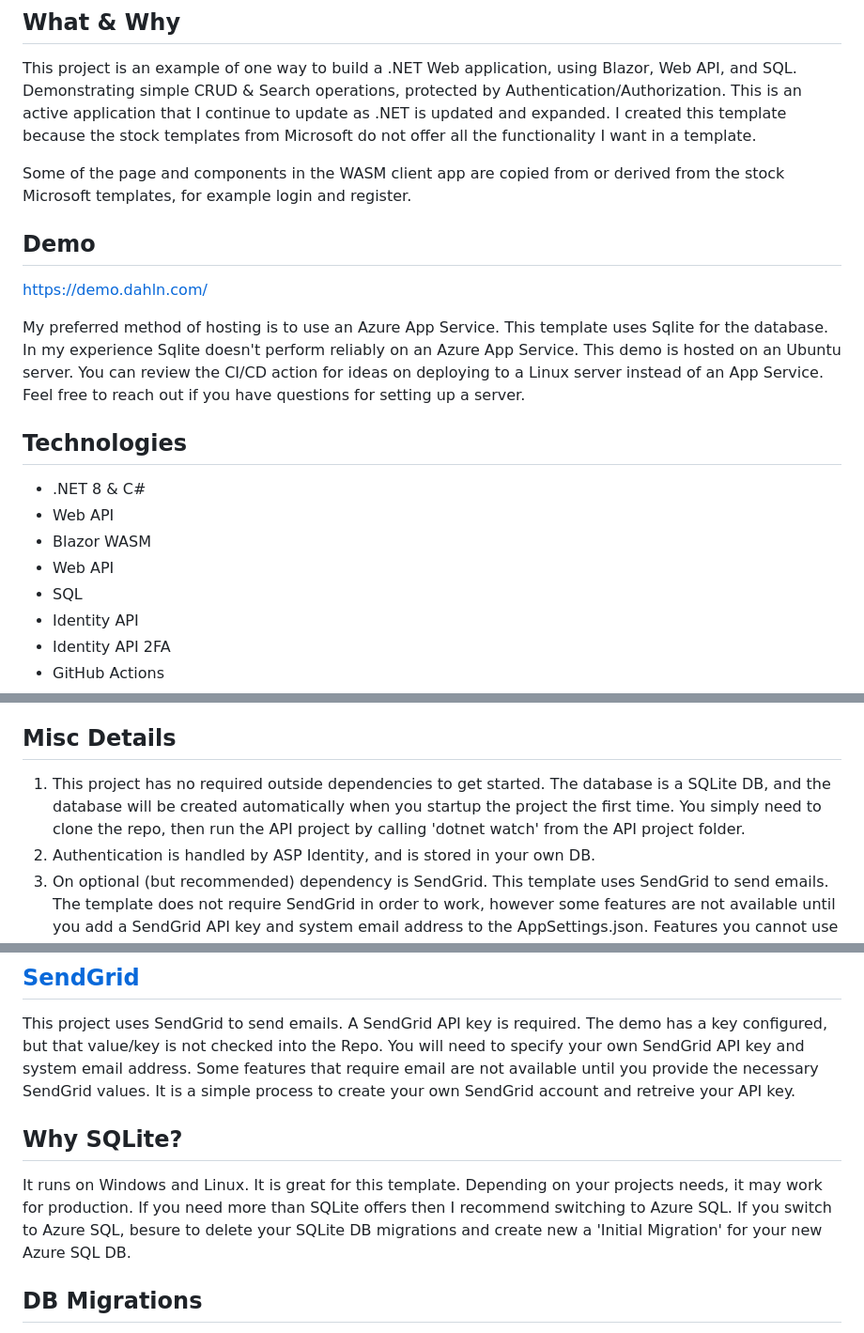
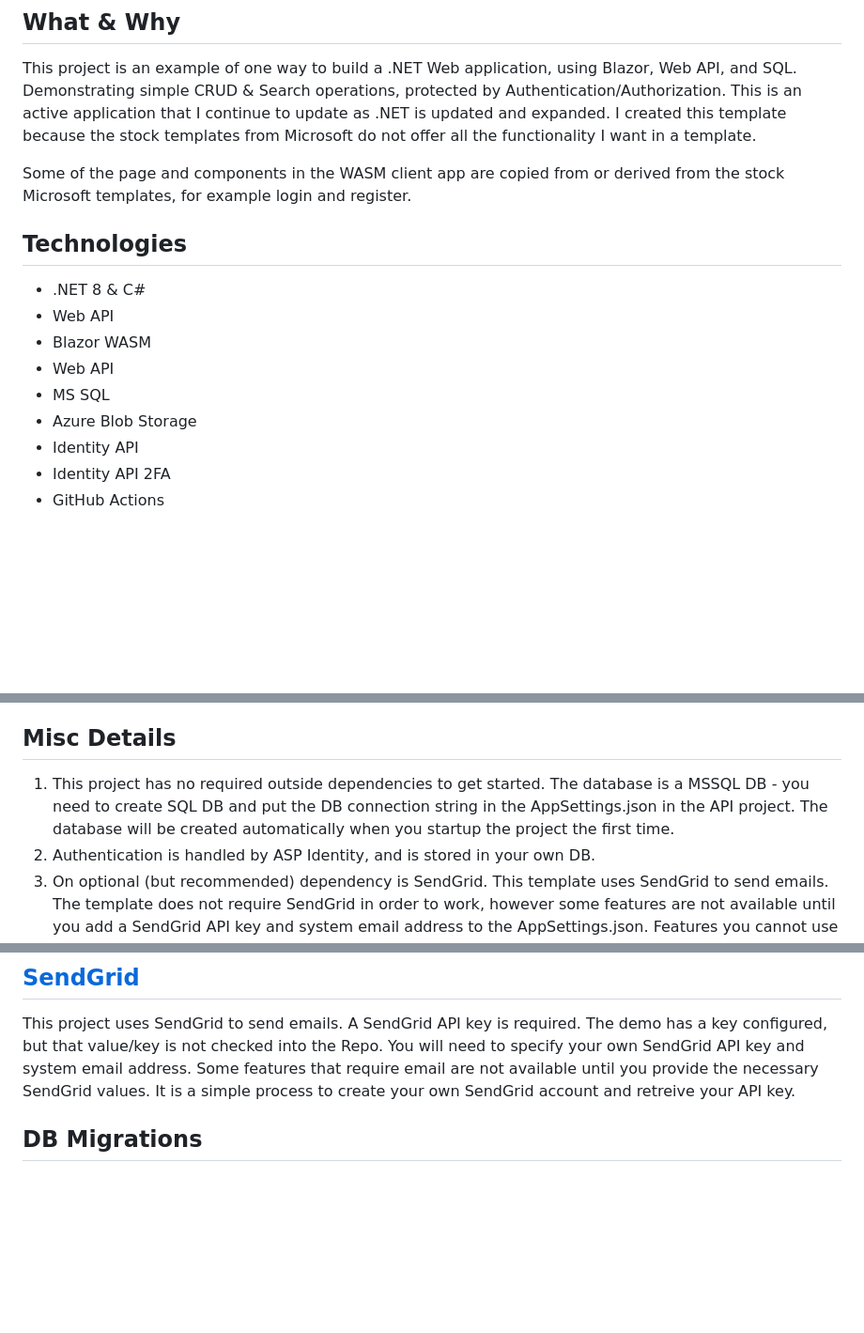
Before and after one commit to dahln/AzureTemplate, a Markdown page: README.md, 3 parts joined by grey strips. Shown at 94% size. Drawn GitHub-style; blank space fills up the shorter version.

```diff
--- a/README.md
+++ b/README.md
@@ -2,18 +2,14 @@
 This project is an example of one way to build a .NET Web application, using Blazor, Web API, and SQL. Demonstrating simple CRUD & Search operations, protected by Authentication/Authorization. This is an active application that I continue to update as .NET is updated and expanded. I created this template because the stock templates from Microsoft do not offer all the functionality I want in a template.
 
 Some of the page and components in the WASM client app are copied from or derived from the stock Microsoft templates, for example login and register.
-
-## Demo
-[https://demo.dahln.com/](https://demo.dahln.com/)
-
-My preferred method of hosting is to use an Azure App Service. This template uses Sqlite for the database. In my experience Sqlite doesn't perform reliably on an Azure App Service. This demo is hosted on an Ubuntu server. You can review the CI/CD action for ideas on deploying to a Linux server instead of an App Service. Feel free to reach out if you have questions for setting up a server.
 
 ## Technologies
  - .NET 8 & C#
  - Web API
  - Blazor WASM
  - Web API
- - SQL
+ - MS SQL
+ - Azure Blob Storage
  - Identity API
  - Identity API 2FA
  - GitHub Actions
@@ -40,7 +36,7 @@ Getting started with this project is easy.
 5. You can create data in the UI, or you can use the API and the 'seed' method to create a large quantity of seed data to expirament with.
 
 ## Misc Details
-1. This project has no required outside dependencies to get started. The database is a SQLite DB, and the database will be created automatically when you startup the project the first time. You simply need to clone the repo, then run the API project by calling 'dotnet watch' from the API project folder.
+1. This project has no required outside dependencies to get started. The database is a MSSQL DB - you need to create SQL DB and put the DB connection string in the AppSettings.json in the API project. The database will be created automatically when you startup the project the first time.
 2. Authentication is handled by ASP Identity, and is stored in your own DB.
 3. On optional (but recommended) dependency is SendGrid. This template uses SendGrid to send emails. The template does not require SendGrid in order to work, however some features are not available until you add a SendGrid API key and system email address to the AppSettings.json. Features you cannot use without SendGrid include:
    - Account Activation and Email Confirmation
@@ -65,9 +61,6 @@ There are tools to handle API versioning. Add which ever tools you prefer. This
 
 ## [SendGrid](https://sendgrid.com/en-us/pricing)
 This project uses SendGrid to send emails. A SendGrid API key is required. The demo has a key configured, but that value/key is not checked into the Repo. You will need to specify your own SendGrid API key and system email address. Some features that require email are not available until you provide the necessary SendGrid values. It is a simple process to create your own SendGrid account and retreive your API key.
-
-## Why SQLite?
-It runs on Windows and Linux. It is great for this template. Depending on your projects needs, it may work for production. If you need more than SQLite offers then I recommend switching to Azure SQL. If you switch to Azure SQL, besure to delete your SQLite DB migrations and create new a 'Initial Migration' for your new Azure SQL DB.
 
 ## DB Migrations
 This project includes the necessary "Initial Creation" DB migration, used for the initial creation of a DB when the application connects to the DB for the first time. The Program.cs in the API project will automatically check for DB migrations which need to run, and run them automatically. You can run the DB migrations manually if desired. The commands below outline how to generate a DB migration and run a migration.
```
